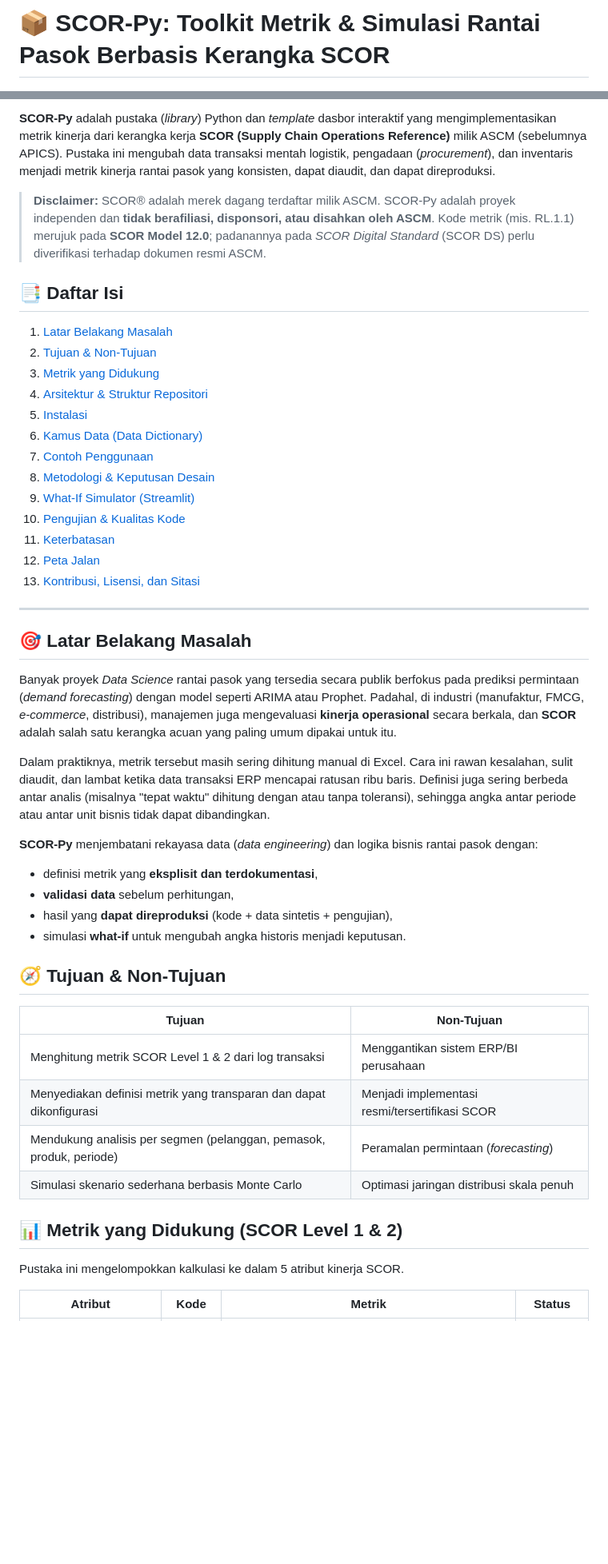
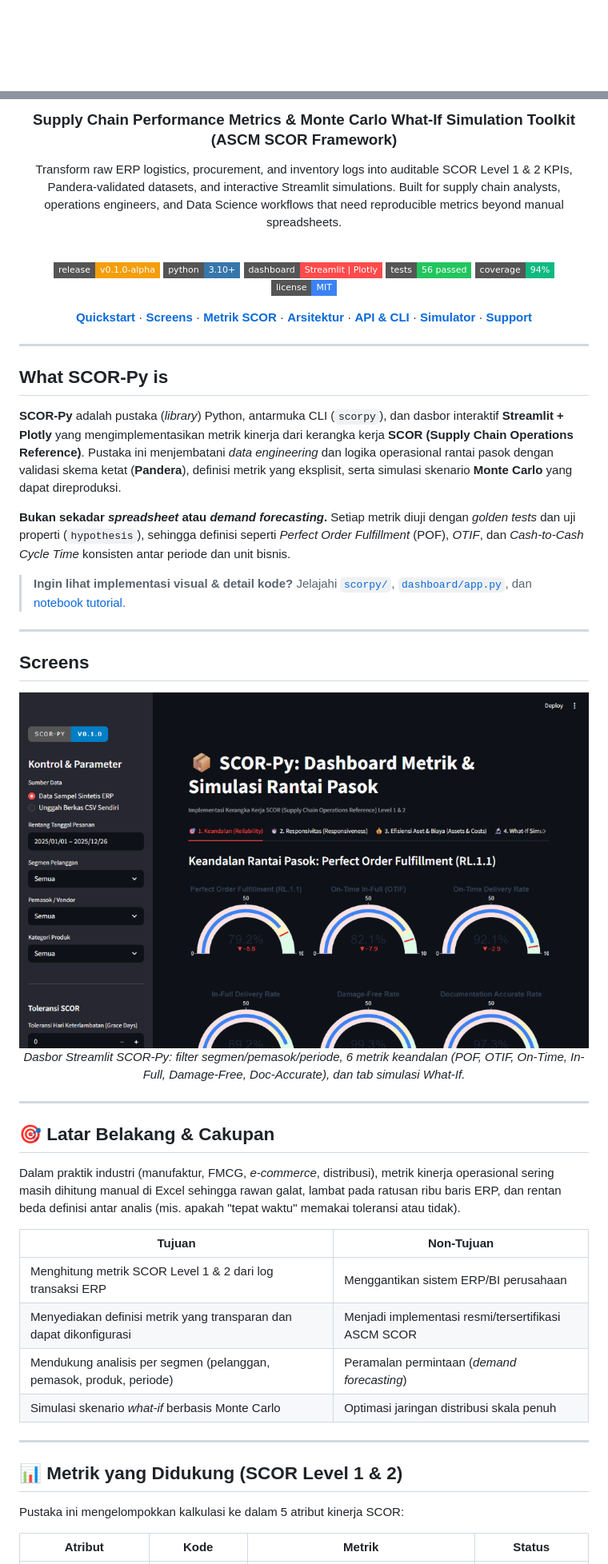
Before and after one commit to nazaa-arch/Scor-py, a Markdown page: README.md, 2 parts joined by grey strips. Shown at 80% size. Rendered like a GitHub page; pictures changed too: docs/assets/screens/dashboard-overview.png (added); badges without logos; blank space fills up the shorter version.

Commit message:
docs: upgrade project README with ARES-style layout, dashboard screenshot, and verified stats

```diff
--- a/README.md
+++ b/README.md
@@ -1,2 +1,2 @@
-# 📦 SCOR-Py: Toolkit Metrik & Simulasi Rantai Pasok Berbasis Kerangka SCOR
+<div align="center">
 
@@ -7,51 +4,61 @@
 
-**SCOR-Py** adalah pustaka (*library*) Python dan *template* dasbor interaktif yang mengimplementasikan metrik kinerja dari kerangka kerja **SCOR (Supply Chain Operations Reference)** milik ASCM (sebelumnya APICS). Pustaka ini mengubah data transaksi mentah logistik, pengadaan (*procurement*), dan inventaris menjadi metrik kinerja rantai pasok yang konsisten, dapat diaudit, dan dapat direproduksi.
+### Supply Chain Performance Metrics &amp; Monte Carlo What-If Simulation Toolkit (ASCM SCOR Framework)
 
-> **Disclaimer:** SCOR® adalah merek dagang terdaftar milik ASCM. SCOR-Py adalah proyek independen dan **tidak berafiliasi, disponsori, atau disahkan oleh ASCM**. Kode metrik (mis. RL.1.1) merujuk pada **SCOR Model 12.0**; padanannya pada *SCOR Digital Standard* (SCOR DS) perlu diverifikasi terhadap dokumen resmi ASCM.
+Transform raw ERP logistics, procurement, and inventory logs into auditable SCOR Level 1 &amp; 2 KPIs, Pandera-validated datasets, and interactive Streamlit simulations.
+Built for supply chain analysts, operations engineers, and Data Science workflows that need reproducible metrics beyond manual spreadsheets.
 
-## 📑 Daftar Isi
+<br>
 
-1. [Latar Belakang Masalah](#-latar-belakang-masalah)
-2. [Tujuan & Non-Tujuan](#-tujuan--non-tujuan)
-3. [Metrik yang Didukung](#-metrik-yang-didukung-scor-level-1--2)
-4. [Arsitektur & Struktur Repositori](#-arsitektur--struktur-repositori)
-5. [Instalasi](#-instalasi)
-6. [Kamus Data (Data Dictionary)](#-kamus-data-data-dictionary)
-7. [Contoh Penggunaan](#-contoh-penggunaan-api-design)
-8. [Metodologi & Keputusan Desain](#-metodologi--keputusan-desain)
-9. [What-If Simulator (Streamlit)](#-what-if-simulator-streamlit)
-10. [Pengujian & Kualitas Kode](#-pengujian--kualitas-kode)
-11. [Keterbatasan](#-keterbatasan)
-12. [Peta Jalan](#-peta-jalan-pengembangan-roadmap)
-13. [Kontribusi, Lisensi, dan Sitasi](#-kontribusi-lisensi-dan-sitasi)
+[![Release](https://img.shields.io/badge/release-v0.1.0--alpha-F59E0B?style=flat-square)](pyproject.toml)
+[![Python](https://img.shields.io/badge/python-3.10%2B-3776AB?style=flat-square&logo=python&logoColor=white)](https://python.org)
+[![Dashboard](https://img.shields.io/badge/dashboard-Streamlit%20%7C%20Plotly-FF4B4B?style=flat-square&logo=streamlit&logoColor=white)](dashboard/app.py)
+[![Tests](https://img.shields.io/badge/tests-56%20passed-22C55E?style=flat-square)](tests/)
+[![Coverage](https://img.shields.io/badge/coverage-94%25-10B981?style=flat-square)](scorpy/)
+[![License](https://img.shields.io/badge/license-MIT-3B82F6?style=flat-square)](LICENSE)
+
+[**Quickstart**](#quickstart) · [**Screens**](#screens) · [**Metrik SCOR**](#metrik-yang-didukung-scor-level-1--2) · [**Arsitektur**](#arsitektur--struktur-repositori) · [**API &amp; CLI**](#contoh-penggunaan-api-design) · [**Simulator**](#what-if-simulator-streamlit) · [**Support**](#support)
+
+</div>
 
 ---
 
-## 🎯 Latar Belakang Masalah
+## What SCOR-Py is
 
-Banyak proyek *Data Science* rantai pasok yang tersedia secara publik berfokus pada prediksi permintaan (*demand forecasting*) dengan model seperti ARIMA atau Prophet. Padahal, di industri (manufaktur, FMCG, *e-commerce*, distribusi), manajemen juga mengevaluasi **kinerja operasional** secara berkala, dan **SCOR** adalah salah satu kerangka acuan yang paling umum dipakai untuk itu.
+**SCOR-Py** adalah pustaka (*library*) Python, antarmuka CLI (`scorpy`), dan dasbor interaktif **Streamlit + Plotly** yang mengimplementasikan metrik kinerja dari kerangka kerja **SCOR (Supply Chain Operations Reference)**. Pustaka ini menjembatani *data engineering* dan logika operasional rantai pasok dengan validasi skema ketat (**Pandera**), definisi metrik yang eksplisit, serta simulasi skenario **Monte Carlo** yang dapat direproduksi.
 
-Dalam praktiknya, metrik tersebut masih sering dihitung manual di Excel. Cara ini rawan kesalahan, sulit diaudit, dan lambat ketika data transaksi ERP mencapai ratusan ribu baris. Definisi juga sering berbeda antar analis (misalnya "tepat waktu" dihitung dengan atau tanpa toleransi), sehingga angka antar periode atau antar unit bisnis tidak dapat dibandingkan.
+**Bukan sekadar *spreadsheet* atau *demand forecasting*.** Setiap metrik diuji dengan *golden tests* dan uji properti (`hypothesis`), sehingga definisi seperti *Perfect Order Fulfillment* (POF), *OTIF*, dan *Cash-to-Cash Cycle Time* konsisten antar periode dan unit bisnis.
 
-**SCOR-Py** menjembatani rekayasa data (*data engineering*) dan logika bisnis rantai pasok dengan:
+> **Ingin lihat implementasi visual &amp; detail kode?** Jelajahi [`scorpy/`](scorpy/), [`dashboard/app.py`](dashboard/app.py), dan [notebook tutorial](notebooks/).
 
-* definisi metrik yang **eksplisit dan terdokumentasi**,
-* **validasi data** sebelum perhitungan,
-* hasil yang **dapat direproduksi** (kode + data sintetis + pengujian),
-* simulasi **what-if** untuk mengubah angka historis menjadi keputusan.
+---
 
-## 🧭 Tujuan & Non-Tujuan
+## Screens
+
+<div align="center">
+
+<img src="docs/assets/screens/dashboard-overview.png" alt="SCOR-Py Interactive Streamlit Dashboard" width="840"><br>
+*Dasbor Streamlit SCOR-Py: filter segmen/pemasok/periode, 6 metrik keandalan (POF, OTIF, On-Time, In-Full, Damage-Free, Doc-Accurate), dan tab simulasi What-If.*
+
+</div>
+
+---
+
+## 🎯 Latar Belakang &amp; Cakupan
+
+Dalam praktik industri (manufaktur, FMCG, *e-commerce*, distribusi), metrik kinerja operasional sering masih dihitung manual di Excel sehingga rawan galat, lambat pada ratusan ribu baris ERP, dan rentan beda definisi antar analis (mis. apakah "tepat waktu" memakai toleransi atau tidak).
 
 | Tujuan | Non-Tujuan |
 |---|---|
-| Menghitung metrik SCOR Level 1 & 2 dari log transaksi | Menggantikan sistem ERP/BI perusahaan |
-| Menyediakan definisi metrik yang transparan dan dapat dikonfigurasi | Menjadi implementasi resmi/tersertifikasi SCOR |
-| Mendukung analisis per segmen (pelanggan, pemasok, produk, periode) | Peramalan permintaan (*forecasting*) |
-| Simulasi skenario sederhana berbasis Monte Carlo | Optimasi jaringan distribusi skala penuh |
+| Menghitung metrik SCOR Level 1 &amp; 2 dari log transaksi ERP | Menggantikan sistem ERP/BI perusahaan |
+| Menyediakan definisi metrik yang transparan dan dapat dikonfigurasi | Menjadi implementasi resmi/tersertifikasi ASCM SCOR |
+| Mendukung analisis per segmen (pelanggan, pemasok, produk, periode) | Peramalan permintaan (*demand forecasting*) |
+| Simulasi skenario *what-if* berbasis Monte Carlo | Optimasi jaringan distribusi skala penuh |
 
-## 📊 Metrik yang Didukung (SCOR Level 1 & 2)
+---
 
-Pustaka ini mengelompokkan kalkulasi ke dalam 5 atribut kinerja SCOR.
+## 📊 Metrik yang Didukung (SCOR Level 1 &amp; 2)
+
+Pustaka ini mengelompokkan kalkulasi ke dalam 5 atribut kinerja SCOR:
 
 | Atribut | Kode | Metrik | Status |
 |---|---|---|---|
```
Also changed, not shown: other parts of README.md (+147 -199 lines).
